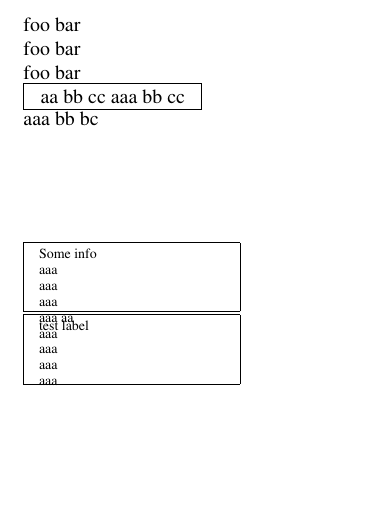
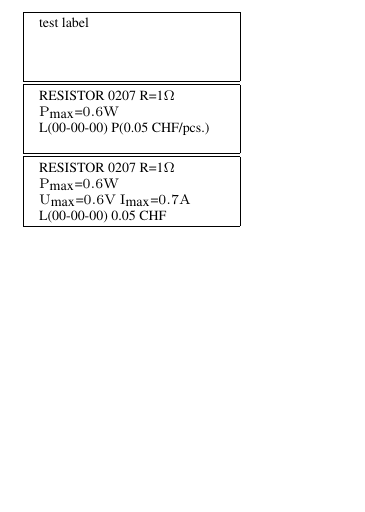
Before and after one commit to balazsracz/mr-misc, a LaTeX document (workshop/parts/labels.tex): part of the page, cut at the place of the change. Compiled offline with pdfLaTeX.

Commit message:
Add resistor definition command.

```diff
--- a/workshop/parts/labels.tex
+++ b/workshop/parts/labels.tex
@@ -14,54 +14,32 @@
 \begin{document}
 
 
-
-foo bar
-
-foo bar
-
-foo bar
-
-\framebox[3.15cm][c]{
-
-aa bb cc
+\smalllabel{test label}
 
 
-aaa bb cc
+\smalllabel{
+RESISTOR 0207 R=1$\Omega$
+
+$\mathrm{P}_\textrm{max}$=$0.6\mathrm{W}$
+
+L(00-00-00) P(0.05 CHF/pcs.)
 
 }
 
+\newcommand{\resistor}[7]{
+\smalllabel{
+RESISTOR #1 R=#2$\Omega$
 
-\vbox to 2.25cm{
-aaa bb bc
+$\mathrm{P}_\textrm{max}$=$#3\mathrm{W}$
+
+$\mathrm{U}_\textrm{max}$=$#4\mathrm{V}$
+$\mathrm{I}_\textrm{max}$=$#5\mathrm{A}$
+
+L(#6) #7 CHF
+}
 }
 
 
-\smalllabel{
-Some info
-
-aaa
-
-
-aaa
-
-aaa
-
-aaa
-aa
-
-aaa
-
-aaa
-
-
-aaa
-
-aaa
-
-}
-
-\smalllabel{test label}
-
-
+\resistor{0207}{1}{0.6}{0.6}{0.7}{00-00-00}{0.05}
 
 \end{document}
```
